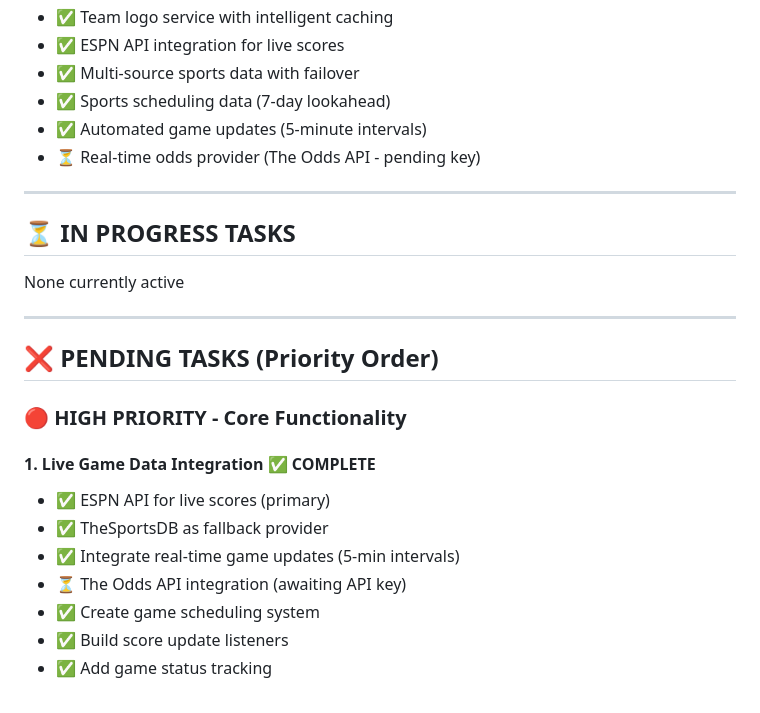
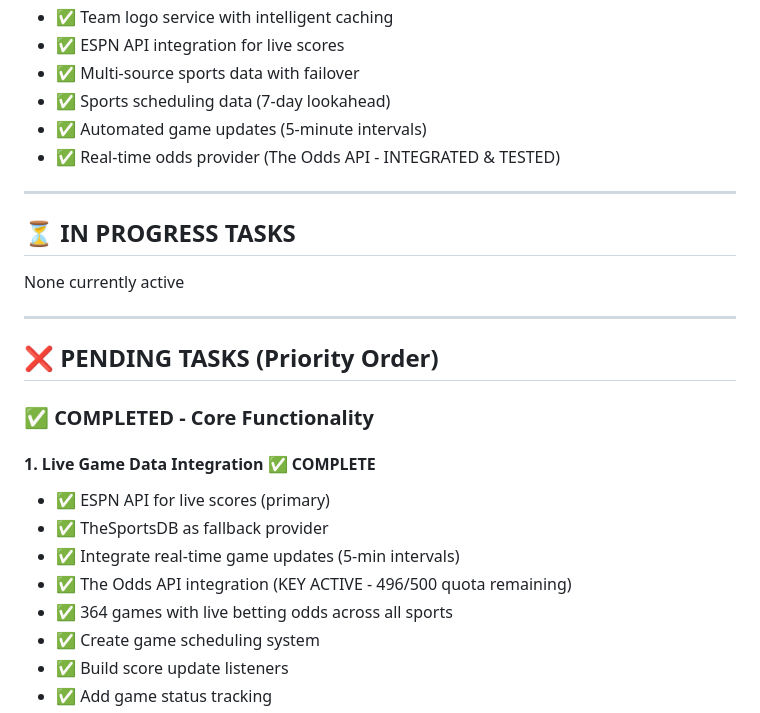
Before and after one commit to smythmyke/bragging_rights, a Markdown page: MASTER_CHECKLIST.md, the part around one of its changes. GitHub-like rendering.

```diff
--- a/MASTER_CHECKLIST.md
+++ b/MASTER_CHECKLIST.md
@@ -88,7 +88,7 @@
 - ✅ Multi-source sports data with failover
 - ✅ Sports scheduling data (7-day lookahead)
 - ✅ Automated game updates (5-minute intervals)
-- ⏳ Real-time odds provider (The Odds API - pending key)
+- ✅ Real-time odds provider (The Odds API - INTEGRATED & TESTED)
 
 ---
 
@@ -100,13 +100,14 @@ None currently active
 
 ## ❌ PENDING TASKS (Priority Order)
 
-### 🔴 HIGH PRIORITY - Core Functionality
+### ✅ COMPLETED - Core Functionality
 
 #### 1. Live Game Data Integration ✅ COMPLETE
 - ✅ ESPN API for live scores (primary)
 - ✅ TheSportsDB as fallback provider
 - ✅ Integrate real-time game updates (5-min intervals)
-- ⏳ The Odds API integration (awaiting API key)
+- ✅ The Odds API integration (KEY ACTIVE - 496/500 quota remaining)
+- ✅ 364 games with live betting odds across all sports
 - ✅ Create game scheduling system
 - ✅ Build score update listeners
 - ✅ Add game status tracking
```
Also changed, not shown: other parts of MASTER_CHECKLIST.md (+41 -24 lines).
